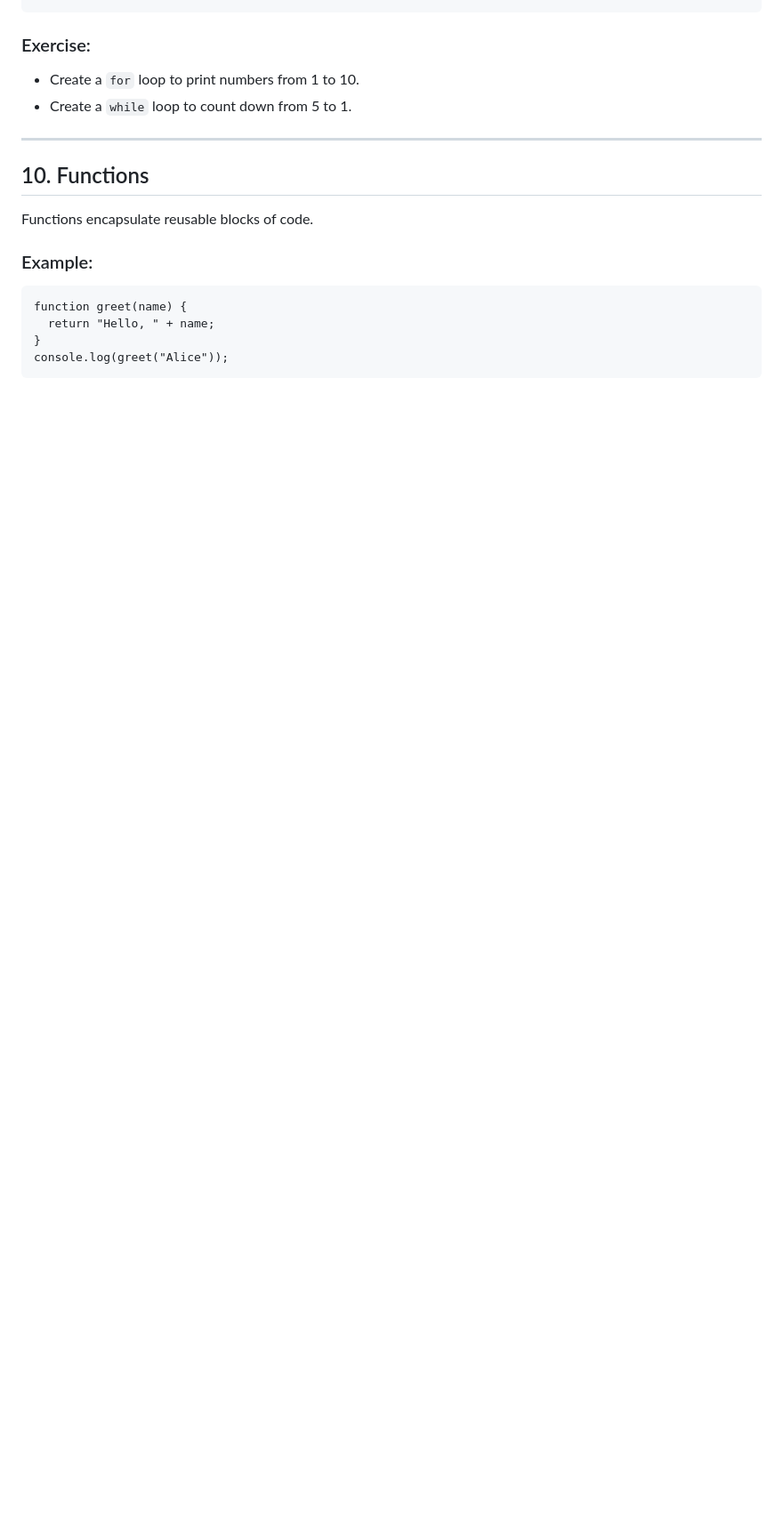
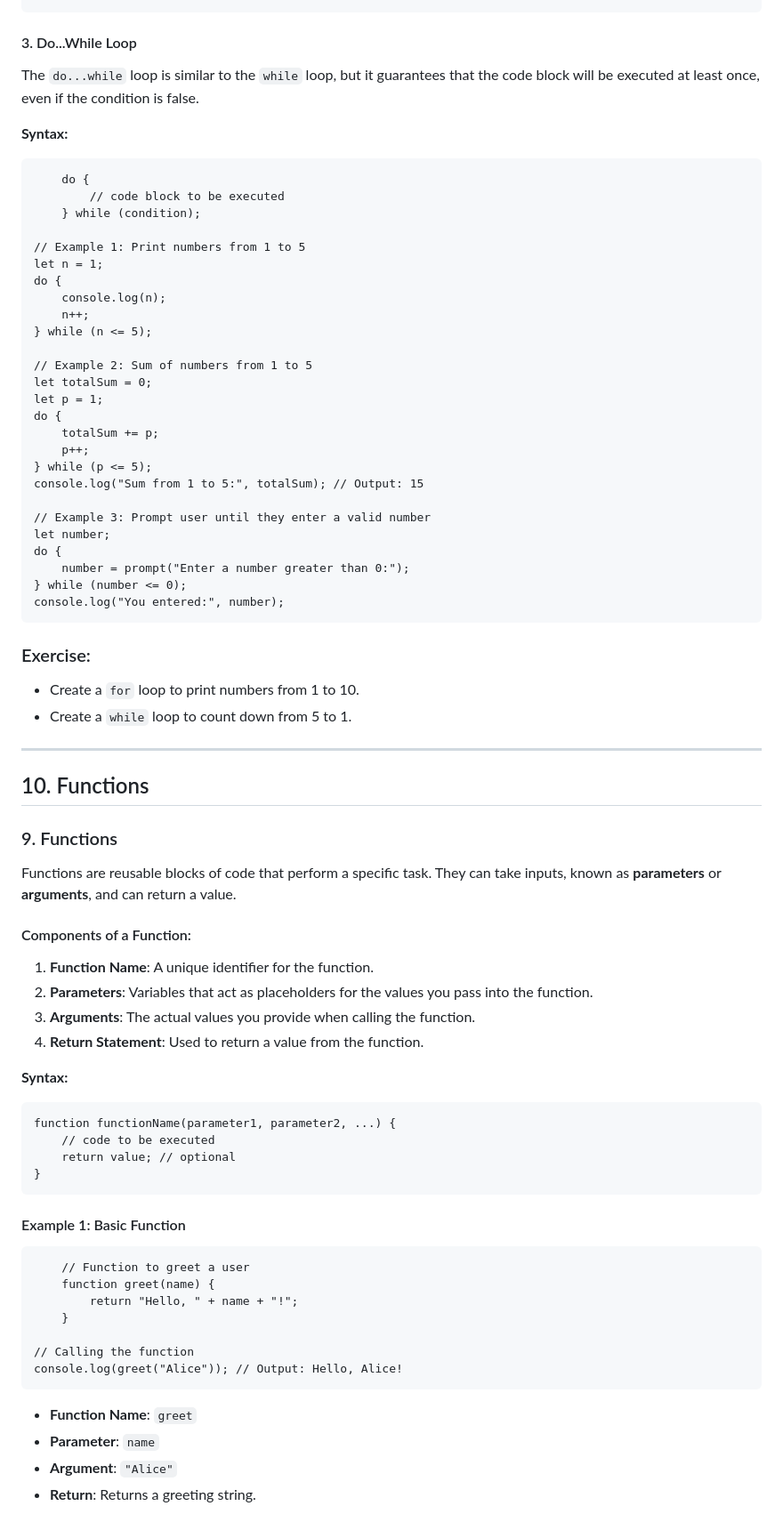
Before and after one commit to fring-12/knowledge-base, a Markdown page: HDNB/basic_js_class_1.md, the part around the change printed below. Shown: that part at 89% size. Drawn GitHub-style; blank space fills up the shorter version.

```diff
--- a/HDNB/basic_js_class_1.md
+++ b/HDNB/basic_js_class_1.md
@@ -372,3 +417,35 @@ Loops repeat code blocks. Use `for` for a fixed number of iterations, and `while
+#### 3. Do...While Loop
+
+The `do...while` loop is similar to the `while` loop, but it guarantees that the code block will be executed at least once, even if the condition is false.
+
+**Syntax:**
+
+        do {
+            // code block to be executed
+        } while (condition);
+
+    // Example 1: Print numbers from 1 to 5
+    let n = 1;
+    do {
+        console.log(n);
+        n++;
+    } while (n <= 5);
+
+    // Example 2: Sum of numbers from 1 to 5
+    let totalSum = 0;
+    let p = 1;
+    do {
+        totalSum += p;
+        p++;
+    } while (p <= 5);
+    console.log("Sum from 1 to 5:", totalSum); // Output: 15
+
+    // Example 3: Prompt user until they enter a valid number
+    let number;
+    do {
+        number = prompt("Enter a number greater than 0:");
+    } while (number <= 0);
+    console.log("You entered:", number);
 ### Exercise:
 
 -   Create a `for` loop to print numbers from 1 to 10.
@@ -378,11 +455,33 @@ Loops repeat code blocks. Use `for` for a fixed number of iterations, and `while
 
 ## 10. Functions
 
-Functions encapsulate reusable blocks of code.
+### 9. Functions
+Functions are reusable blocks of code that perform a specific task. They can take inputs, known as **parameters** or **arguments**, and can return a value.
 
-### Example:
+#### Components of a Function:
+1. **Function Name**: A unique identifier for the function.
+2. **Parameters**: Variables that act as placeholders for the values you pass into the function.
+3. **Arguments**: The actual values you provide when calling the function.
+4. **Return Statement**: Used to return a value from the function.
 
-    function greet(name) {
-      return "Hello, " + name;
+**Syntax:**
+
+    function functionName(parameter1, parameter2, ...) {
+        // code to be executed
+        return value; // optional
     }
-    console.log(greet("Alice"));
+
+#### Example 1: Basic Function
+
+        // Function to greet a user
+        function greet(name) {
+            return "Hello, " + name + "!";
+        }
+
+    // Calling the function
+    console.log(greet("Alice")); // Output: Hello, Alice!
+-   **Function Name**: `greet`
+-   **Parameter**: `name`
+-   **Argument**: `"Alice"`
+-   **Return**: Returns a greeting string.
+
```
Also changed, not shown: other parts of HDNB/basic_js_class_1.md (+76 -10 lines).
